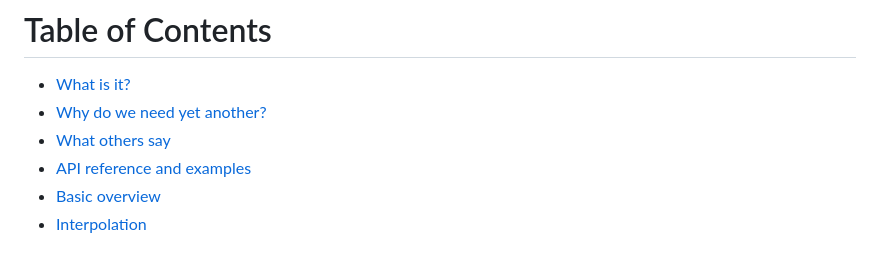
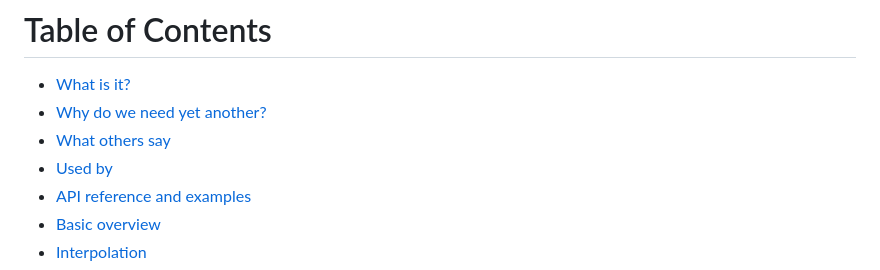
Before and after one commit to pmndrs/react-spring, a Markdown page: readme.md, the part around one of its changes. Rendered like a GitHub page.

```diff
--- a/readme.md
+++ b/readme.md
@@ -7,6 +7,7 @@
 - [What is it?](#what-is-it)
 - [Why do we need yet another?](#why-do-we-need-yet-another)
 - [What others say](#what-others-say)
+- [Used by](#used-by)
 - [API reference and examples](#api-reference-and-examples)
 - [Basic overview](#basic-overview)
 - [Interpolation](#interpolation)
```
Also changed, not shown: other parts of readme.md (+6 -0 lines), assets/projects/csb.png (added), 15 other files.
